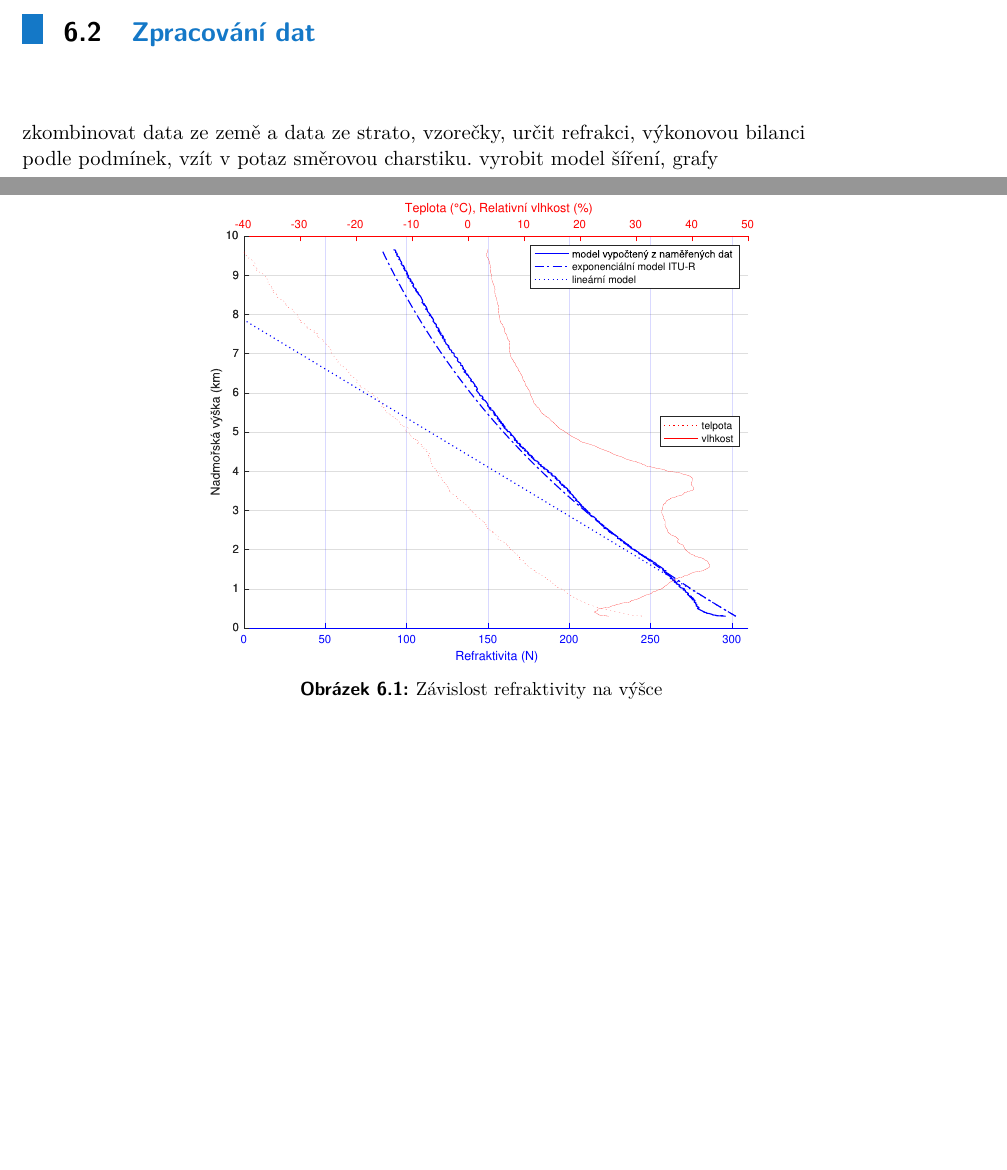
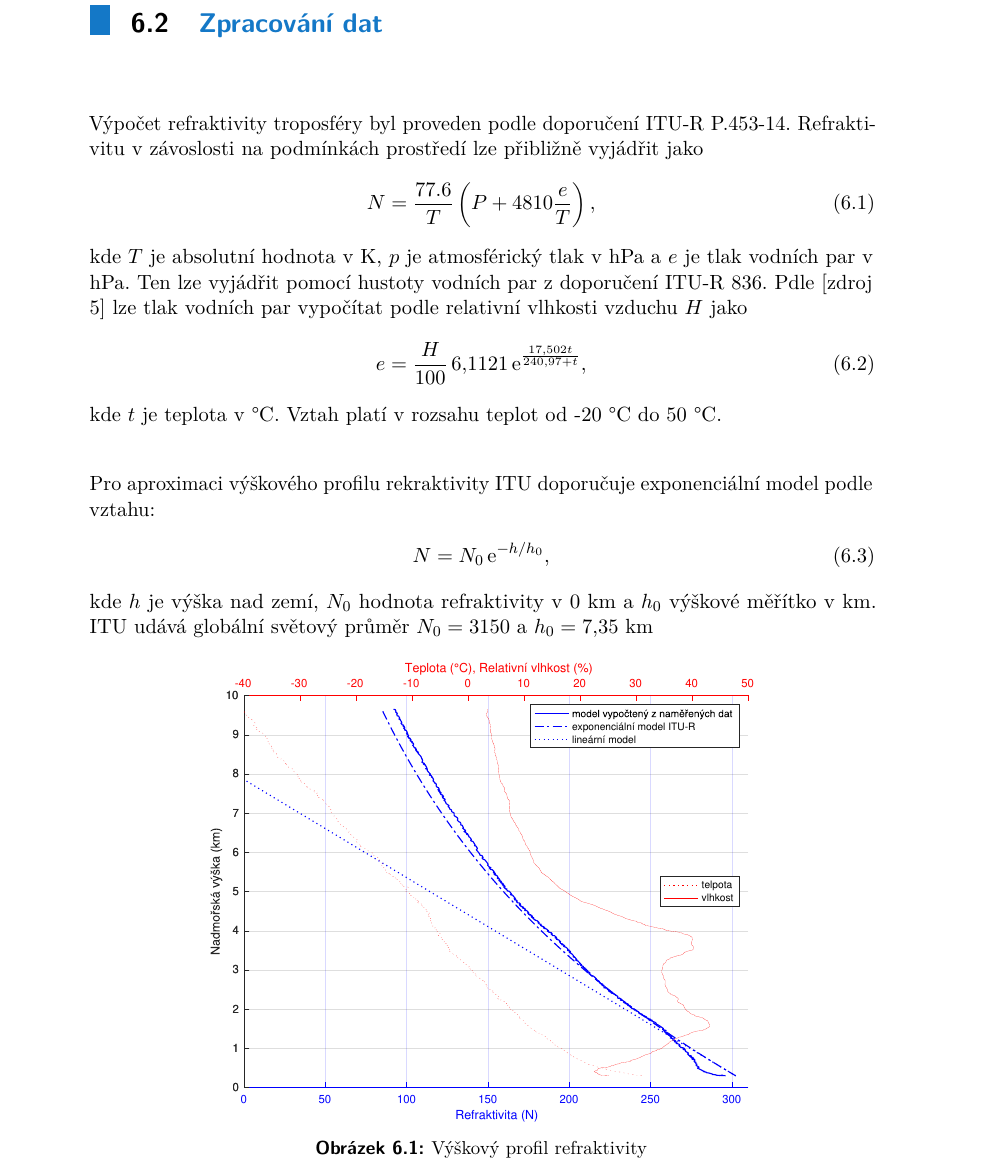
Before and after one commit to cviop/bk-text, a LaTeX thesis (dvora135_BK_prace.tex): two parts of pages 41 and 42 of 47 before the commit and part of page 42 of 47 after it, the two joined at a grey line, cut so that both start at the same text, the shorter picture padded with empty space. Compiled offline with pdfLaTeX.

Commit message:
popis grafu refrakce

```diff
--- a/dvora135_BK_prace.tex
+++ b/dvora135_BK_prace.tex
@@ -14,6 +14,7 @@
 \usepackage[tableposition=top]{caption}
 
 \newcommand{\diff}{\text{d}}
+\newcommand{\mt}[1]{\text{#1}}
 
 
 \definecolor{codegreen}{rgb}{0,0.6,0}
@@ -954,14 +955,31 @@ TODO:
 \chapter{Výsledky}
 	\section{Výstup z experimentu}
 	výsledky, co bylo změřeno a zjištěno
+\newpage
+	\section{Zpracování dat}
+	%zkombinovat data ze země a data ze strato, vzorečky, určit refrakci, výkonovou bilanci podle podmínek, vzít v potaz směrovou charstiku. vyrobit model šíření, grafy
 
-	\section{Zpracování dat}
-	zkombinovat data ze země a data ze strato, vzorečky, určit refrakci, výkonovou bilanci podle podmínek, vzít v potaz směrovou charstiku. vyrobit model šíření, grafy
 
-	\begin{figure}
+	Výpočet refraktivity troposféry byl proveden podle doporučení ITU-R P.453-14. Refraktivitu v závoslosti na podmínkách prostředí lze přibližně vyjádřit jako
+	\begin{align}
+		N = \frac{77.6}{T} \left(P + 4810\frac{e}{T}\right),
+	\end{align}
+	kde $T$ je absolutní hodnota v K, $p$ je atmosférický tlak v hPa a $e$ je tlak vodních par v hPa. Ten lze vyjádřit pomocí hustoty vodních par z doporučení ITU-R 836. Pdle [zdroj 5] lze tlak vodních par vypočítat podle relativní vlhkosti vzduchu $H$ jako
+	\begin{align}
+		e = \frac{H}{100}\,6{,}1121\,\text{e}^{\frac{17{,}502t}{240{,}97 + t}},
+	\end{align}
+	kde $t$ je teplota v °C. Vztah platí v rozsahu teplot od -20 °C do 50 °C.
+
+	Pro aproximaci výškového profilu rekraktivity ITU doporučuje exponenciální model podle vztahu:
+	\begin{align}
+		N = N_\text{0}\,\text{e}^{-h/h_\text{0}},
+	\end{align}
+	kde $h$ je výška nad zemí, $N_\text{0}$ hodnota refraktivity v 0~km a $h_\text{0}$ výškové měřítko v km. ITU udává globální světový průměr $N_\text{0} = 315 \text{0}$ a $h_\text{0} = 7{,}35 \mt{ km}$
+
+	\begin{figure}[hbtp]
 		\centering
 		\includegraphics[width=.7\textwidth]{Graphs/refractivity_exp_lin_meas_hum.pdf}
-		\caption{Závislost refraktivity na výšce}
+		\caption{Výškový profil refraktivity}
 		\label{graph:refr}
 	\end{figure}
 
```
